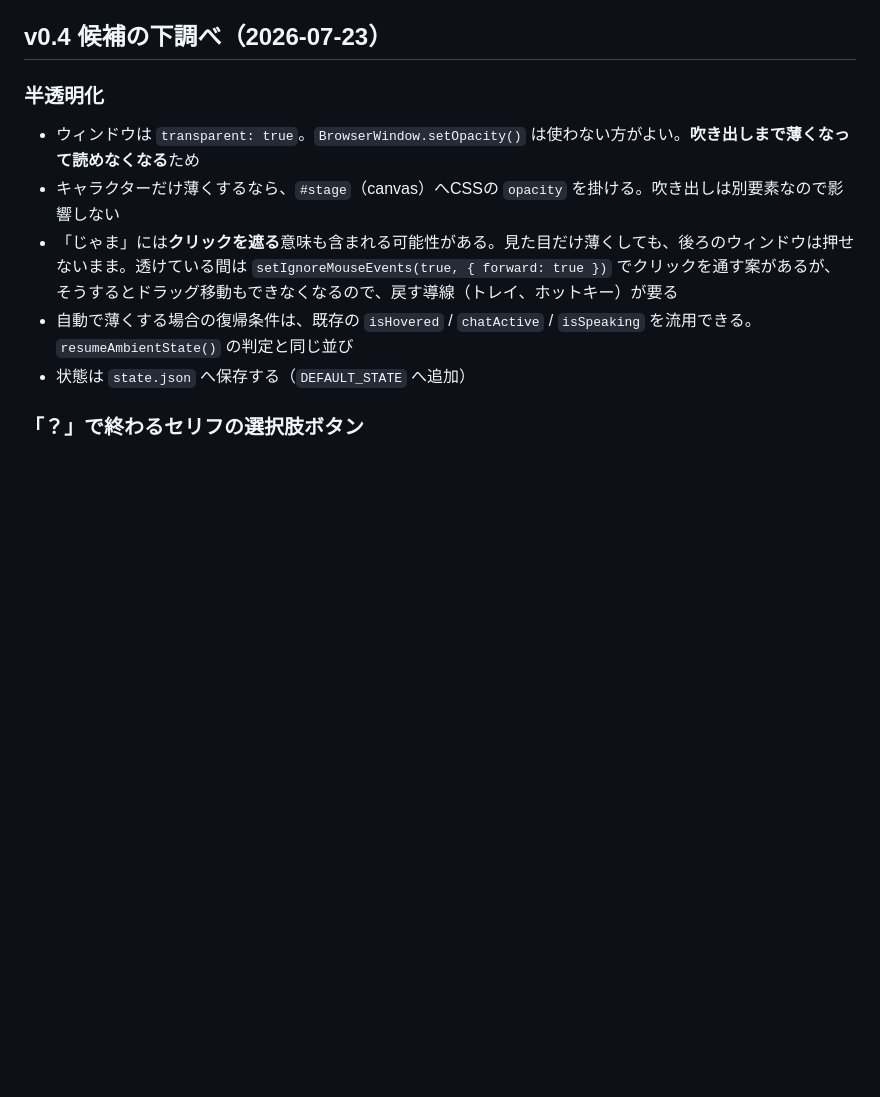
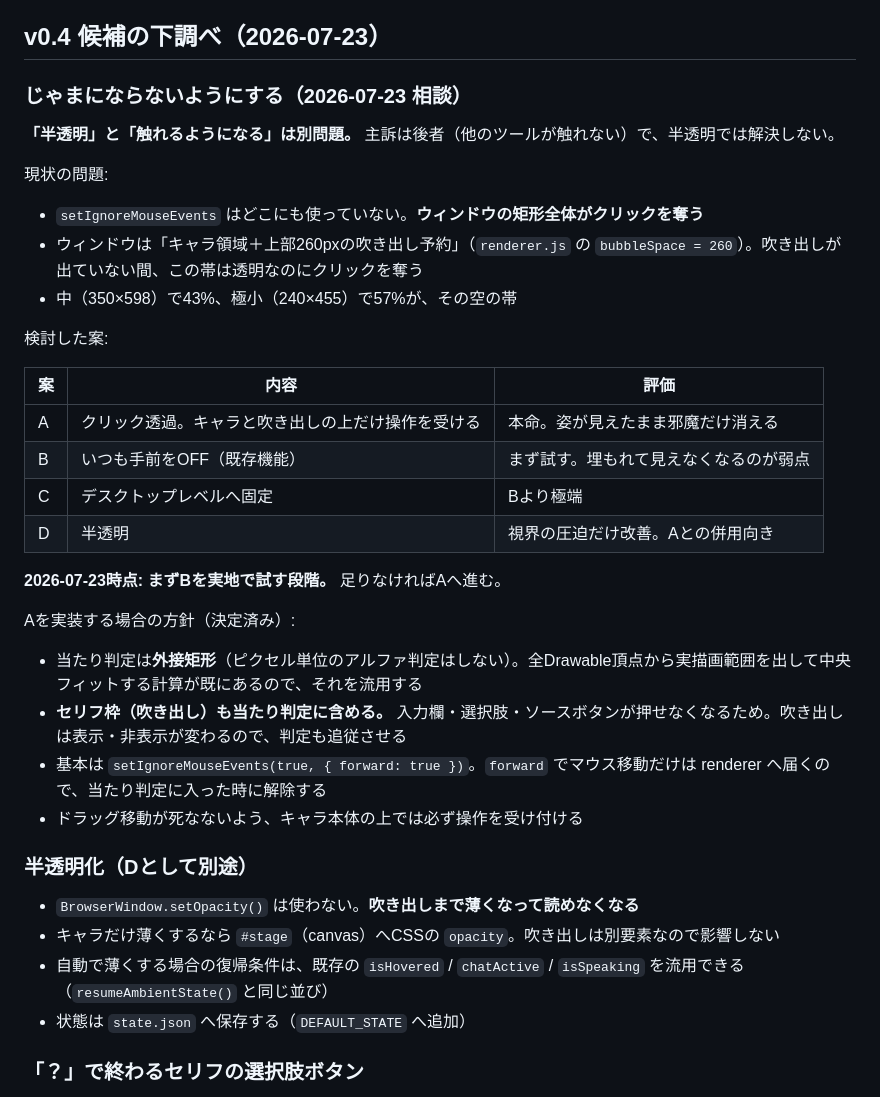
Before and after one commit to kemepan/bikunavi-desktop, a Markdown page: DEVELOPMENT_NOTES.md, the part around the change. GitHub-like rendering; blank space fills up the shorter version.

Commit message:
「じゃまにならないようにする」の検討結果を記録
半透明と、他のツールを触れるようにすることは別問題だと切り分けた。
主訴は後者なので半透明では解決しない。

- setIgnoreMouseEvents は未使用で、ウィンドウ矩形全体がクリックを奪う
- 上部260pxの吹き出し予約は、出ていない間も透明なままクリックを奪う
  （中で43%、極小で57%）
- 案A（クリック透過）を本命としつつ、まず既存機能の
  「いつも手前OFF」を実地で試す段階

A実装時の方針も決定済みとして記録: 当たり判定は外接矩形、
セリフ枠も含める（入力欄や選択肢が押せなくなるため）。

Co-Authored-By: Claude Opus 4.8 <noreply@anthropic.com>

```diff
--- a/DEVELOPMENT_NOTES.md
+++ b/DEVELOPMENT_NOTES.md
@@ -366,12 +366,39 @@ npm start
 
 ## v0.4 候補の下調べ（2026-07-23）
 
-### 半透明化
+### じゃまにならないようにする（2026-07-23 相談）
 
-- ウィンドウは `transparent: true`。`BrowserWindow.setOpacity()` は使わない方がよい。**吹き出しまで薄くなって読めなくなる**ため
-- キャラクターだけ薄くするなら、`#stage`（canvas）へCSSの `opacity` を掛ける。吹き出しは別要素なので影響しない
-- 「じゃま」には**クリックを遮る**意味も含まれる可能性がある。見た目だけ薄くしても、後ろのウィンドウは押せないまま。透けている間は `setIgnoreMouseEvents(true, { forward: true })` でクリックを通す案があるが、そうするとドラッグ移動もできなくなるので、戻す導線（トレイ、ホットキー）が要る
-- 自動で薄くする場合の復帰条件は、既存の `isHovered` / `chatActive` / `isSpeaking` を流用できる。`resumeAmbientState()` の判定と同じ並び
+**「半透明」と「触れるようになる」は別問題。** 主訴は後者（他のツールが触れない）で、半透明では解決しない。
+
+現状の問題:
+
+- `setIgnoreMouseEvents` はどこにも使っていない。**ウィンドウの矩形全体がクリックを奪う**
+- ウィンドウは「キャラ領域＋上部260pxの吹き出し予約」（`renderer.js` の `bubbleSpace = 260`）。吹き出しが出ていない間、この帯は透明なのにクリックを奪う
+- 中（350×598）で43%、極小（240×455）で57%が、その空の帯
+
+検討した案:
+
+| 案 | 内容 | 評価 |
+|---|---|---|
+| A | クリック透過。キャラと吹き出しの上だけ操作を受ける | 本命。姿が見えたまま邪魔だけ消える |
+| B | いつも手前をOFF（既存機能） | まず試す。埋もれて見えなくなるのが弱点 |
+| C | デスクトップレベルへ固定 | Bより極端 |
+| D | 半透明 | 視界の圧迫だけ改善。Aとの併用向き |
+
+**2026-07-23時点: まずBを実地で試す段階。** 足りなければAへ進む。
+
+Aを実装する場合の方針（決定済み）:
+
+- 当たり判定は**外接矩形**（ピクセル単位のアルファ判定はしない）。全Drawable頂点から実描画範囲を出して中央フィットする計算が既にあるので、それを流用する
+- **セリフ枠（吹き出し）も当たり判定に含める。** 入力欄・選択肢・ソースボタンが押せなくなるため。吹き出しは表示・非表示が変わるので、判定も追従させる
+- 基本は `setIgnoreMouseEvents(true, { forward: true })`。`forward` でマウス移動だけは renderer へ届くので、当たり判定に入った時に解除する
+- ドラッグ移動が死なないよう、キャラ本体の上では必ず操作を受け付ける
+
+### 半透明化（Dとして別途）
+
+- `BrowserWindow.setOpacity()` は使わない。**吹き出しまで薄くなって読めなくなる**
+- キャラだけ薄くするなら `#stage`（canvas）へCSSの `opacity`。吹き出しは別要素なので影響しない
+- 自動で薄くする場合の復帰条件は、既存の `isHovered` / `chatActive` / `isSpeaking` を流用できる（`resumeAmbientState()` と同じ並び）
 - 状態は `state.json` へ保存する（`DEFAULT_STATE` へ追加）
 
 ### 「？」で終わるセリフの選択肢ボタン
```
